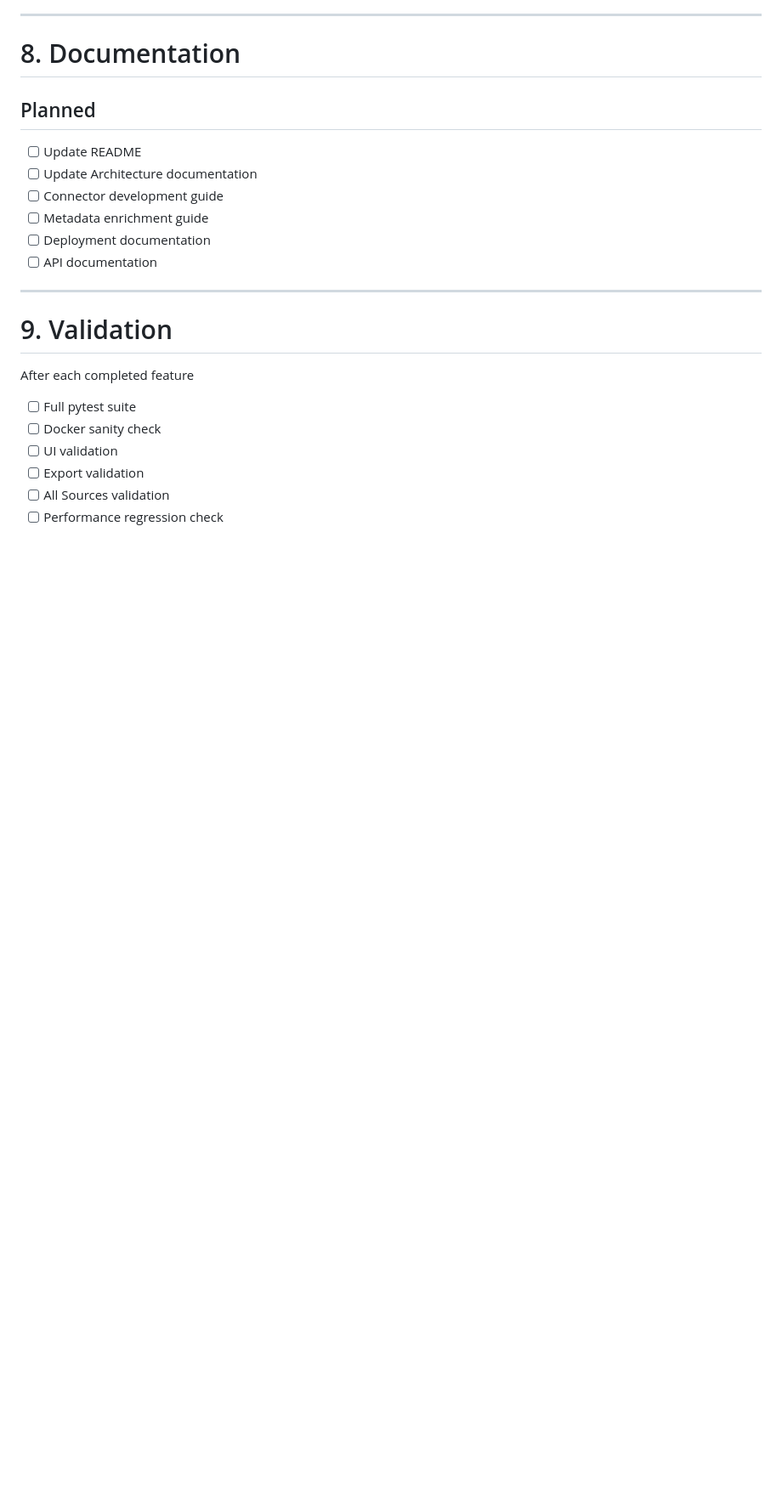
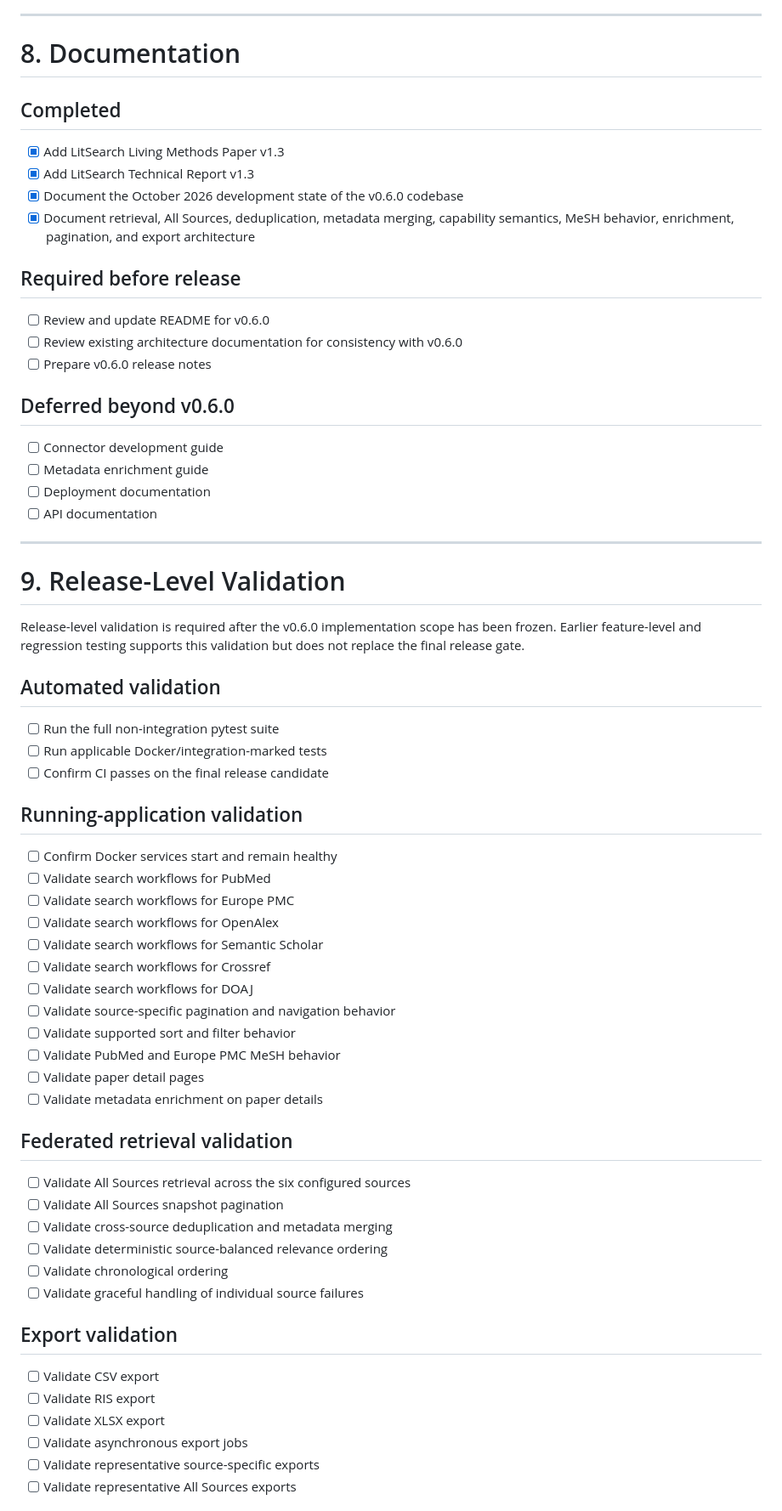
Before and after one commit to 04011975/litsearch-app, a Markdown page: docs/roadmap/v0.6.0-roadmap.md, the part around one of its changes. Shown at 85% size. GitHub-like rendering; blank space fills up the shorter version.

Commit message:
Finalize v0.6.0 roadmap and release scope (#92)
Co-authored-by: Jamila Rahmouni <dev@bibqprompt.com>

```diff
--- a/docs/roadmap/v0.6.0-roadmap.md
+++ b/docs/roadmap/v0.6.0-roadmap.md
@@ -184,10 +253,23 @@ Improve operational insight.
 
 # 8. Documentation
 
-## Planned
+## Completed
 
-- [ ] Update README
-- [ ] Update Architecture documentation
+- [x] Add LitSearch Living Methods Paper v1.3
+- [x] Add LitSearch Technical Report v1.3
+- [x] Document the October 2026 development state of the v0.6.0 codebase
+- [x] Document retrieval, All Sources, deduplication, metadata merging,
+      capability semantics, MeSH behavior, enrichment, pagination, and export
+      architecture
+
+## Required before release
+
+- [ ] Review and update README for v0.6.0
+- [ ] Review existing architecture documentation for consistency with v0.6.0
+- [ ] Prepare v0.6.0 release notes
+
+## Deferred beyond v0.6.0
+
 - [ ] Connector development guide
 - [ ] Metadata enrichment guide
 - [ ] Deployment documentation
@@ -195,13 +277,48 @@ Improve operational insight.
 
 ---
 
-# 9. Validation
+# 9. Release-Level Validation
 
-After each completed feature
+Release-level validation is required after the v0.6.0 implementation scope has
+been frozen. Earlier feature-level and regression testing supports this
+validation but does not replace the final release gate.
 
-- [ ] Full pytest suite
-- [ ] Docker sanity check
-- [ ] UI validation
-- [ ] Export validation
-- [ ] All Sources validation
-- [ ] Performance regression check
+## Automated validation
+
+- [ ] Run the full non-integration pytest suite
+- [ ] Run applicable Docker/integration-marked tests
+- [ ] Confirm CI passes on the final release candidate
+
+## Running-application validation
+
+- [ ] Confirm Docker services start and remain healthy
+- [ ] Validate search workflows for PubMed
+- [ ] Validate search workflows for Europe PMC
+- [ ] Validate search workflows for OpenAlex
+- [ ] Validate search workflows for Semantic Scholar
+- [ ] Validate search workflows for Crossref
+- [ ] Validate search workflows for DOAJ
+- [ ] Validate source-specific pagination and navigation behavior
+- [ ] Validate supported sort and filter behavior
+- [ ] Validate PubMed and Europe PMC MeSH behavior
+- [ ] Validate paper detail pages
+- [ ] Validate metadata enrichment on paper details
+
+## Federated retrieval validation
+
+- [ ] Validate All Sources retrieval across the six configured sources
+- [ ] Validate All Sources snapshot pagination
+- [ ] Validate cross-source deduplication and metadata merging
+- [ ] Validate deterministic source-balanced relevance ordering
+- [ ] Validate chronological ordering
+- [ ] Validate graceful handling of individual source failures
+
+## Export validation
+
+- [ ] Validate CSV export
+- [ ] Validate RIS export
+- [ ] Validate XLSX export
+- [ ] Validate asynchronous export jobs
+- [ ] Validate representative source-specific exports
+- [ ] Validate representative All Sources exports
+
```
Also changed, not shown: other parts of docs/roadmap/v0.6.0-roadmap.md (+101 -24 lines).
